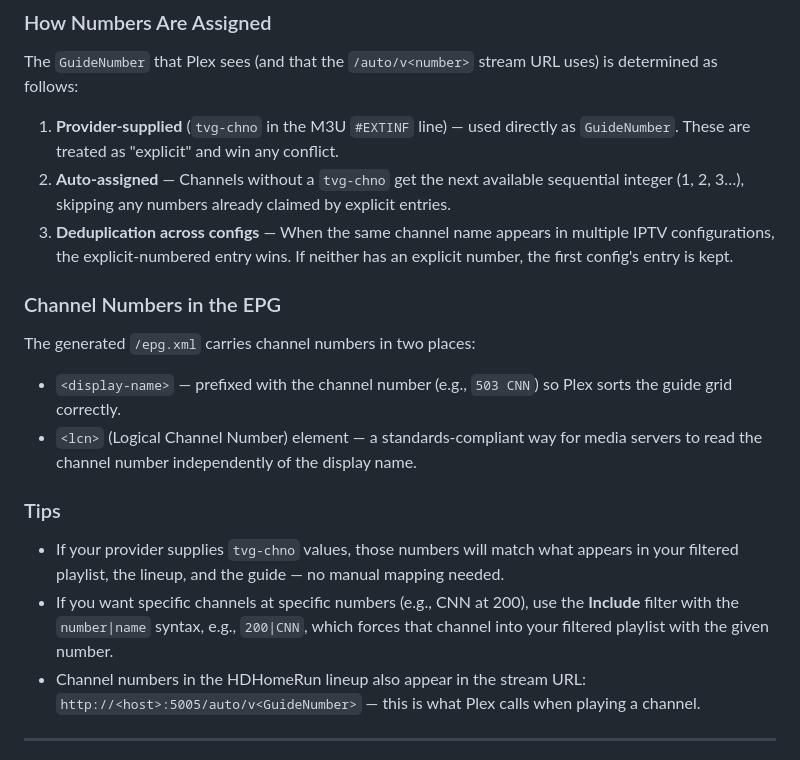
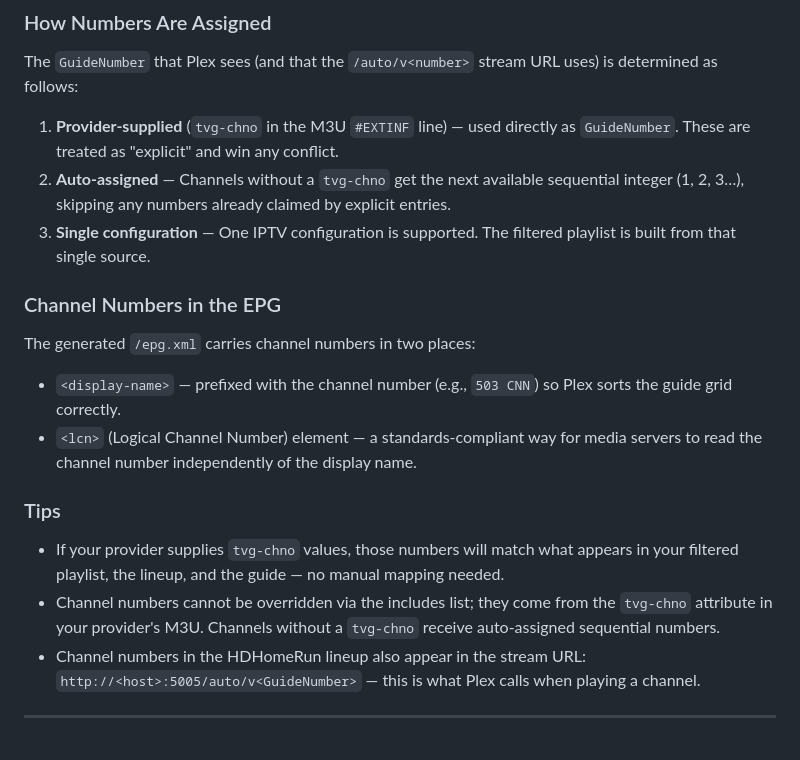
Before and after one commit to dreed47/iptv-manager, a Markdown page: DEPLOYMENT.md, the part around the change. GitHub-like rendering.

```diff
--- a/DEPLOYMENT.md
+++ b/DEPLOYMENT.md
@@ -105,7 +105,7 @@ The `GuideNumber` that Plex sees (and that the `/auto/v<number>` stream URL uses
 
 1. **Provider-supplied** (`tvg-chno` in the M3U `#EXTINF` line) — used directly as `GuideNumber`. These are treated as "explicit" and win any conflict.
 2. **Auto-assigned** — Channels without a `tvg-chno` get the next available sequential integer (1, 2, 3…), skipping any numbers already claimed by explicit entries.
-3. **Deduplication across configs** — When the same channel name appears in multiple IPTV configurations, the explicit-numbered entry wins. If neither has an explicit number, the first config's entry is kept.
+3. **Single configuration** — One IPTV configuration is supported. The filtered playlist is built from that single source.
 
 ### Channel Numbers in the EPG
 
@@ -116,7 +116,7 @@ The generated `/epg.xml` carries channel numbers in two places:
 ### Tips
 
 - If your provider supplies `tvg-chno` values, those numbers will match what appears in your filtered playlist, the lineup, and the guide — no manual mapping needed.
-- If you want specific channels at specific numbers (e.g., CNN at 200), use the **Include** filter with the `number|name` syntax, e.g., `200|CNN`, which forces that channel into your filtered playlist with the given number.
+- Channel numbers cannot be overridden via the includes list; they come from the `tvg-chno` attribute in your provider's M3U. Channels without a `tvg-chno` receive auto-assigned sequential numbers.
 - Channel numbers in the HDHomeRun lineup also appear in the stream URL: `http://<host>:5005/auto/v<GuideNumber>` — this is what Plex calls when playing a channel.
 
 ---
```
Also changed, not shown: README.md (+7 -6 lines).
